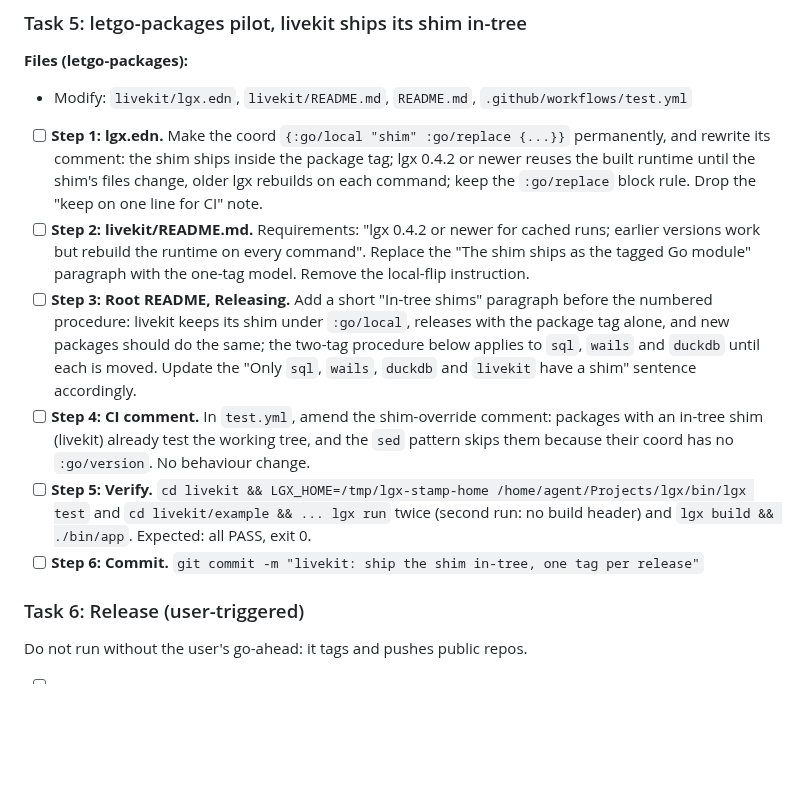
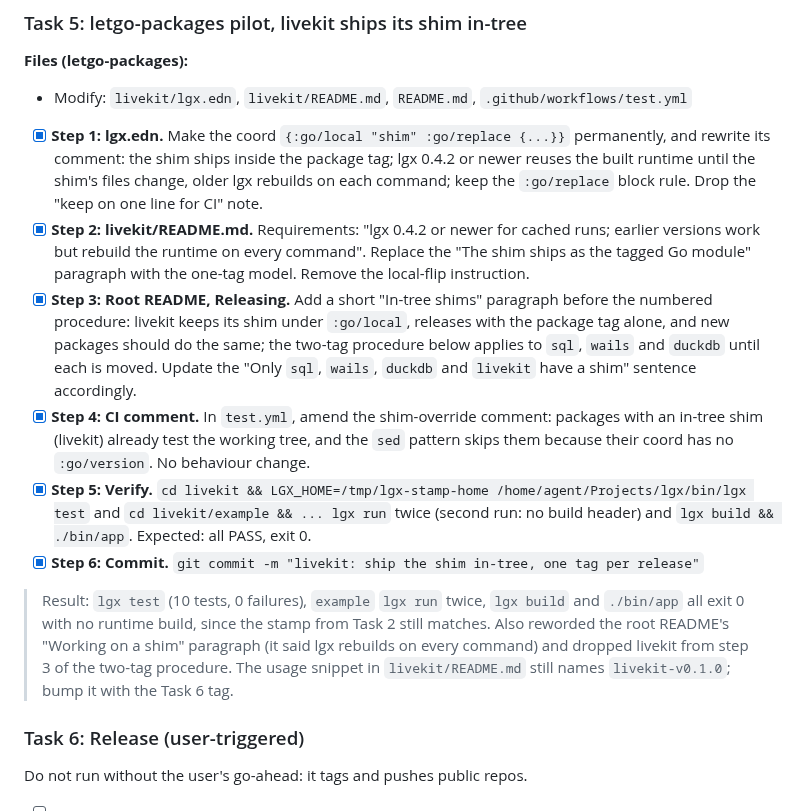
Before and after one commit to abogoyavlensky/lgx, a Markdown page: docs/plans/2026-09-27-1614-go-local-content-stamp.md, the part around the change. GitHub-like rendering; blank space fills up the shorter version.

Commit message:
Plans: record the livekit pilot

```diff
--- a/docs/plans/2026-09-27-1614-go-local-content-stamp.md
+++ b/docs/plans/2026-09-27-1614-go-local-content-stamp.md
@@ -138,12 +138,14 @@ On an lgx without the stamp, this configuration still works and merely rebuilds
 **Files (letgo-packages):**
 - Modify: `livekit/lgx.edn`, `livekit/README.md`, `README.md`, `.github/workflows/test.yml`
 
-- [ ] **Step 1: lgx.edn.** Make the coord `{:go/local "shim" :go/replace {...}}` permanently, and rewrite its comment: the shim ships inside the package tag; lgx 0.4.2 or newer reuses the built runtime until the shim's files change, older lgx rebuilds on each command; keep the `:go/replace` block rule. Drop the "keep on one line for CI" note.
-- [ ] **Step 2: livekit/README.md.** Requirements: "lgx 0.4.2 or newer for cached runs; earlier versions work but rebuild the runtime on every command". Replace the "The shim ships as the tagged Go module" paragraph with the one-tag model. Remove the local-flip instruction.
-- [ ] **Step 3: Root README, Releasing.** Add a short "In-tree shims" paragraph before the numbered procedure: livekit keeps its shim under `:go/local`, releases with the package tag alone, and new packages should do the same; the two-tag procedure below applies to `sql`, `wails` and `duckdb` until each is moved. Update the "Only `sql`, `wails`, `duckdb` and `livekit` have a shim" sentence accordingly.
-- [ ] **Step 4: CI comment.** In `test.yml`, amend the shim-override comment: packages with an in-tree shim (livekit) already test the working tree, and the `sed` pattern skips them because their coord has no `:go/version`. No behaviour change.
-- [ ] **Step 5: Verify.** `cd livekit && LGX_HOME=/tmp/lgx-stamp-home /home/agent/Projects/lgx/bin/lgx test` and `cd livekit/example && ... lgx run` twice (second run: no build header) and `lgx build && ./bin/app`. Expected: all PASS, exit 0.
-- [ ] **Step 6: Commit.** `git commit -m "livekit: ship the shim in-tree, one tag per release"`
+- [x] **Step 1: lgx.edn.** Make the coord `{:go/local "shim" :go/replace {...}}` permanently, and rewrite its comment: the shim ships inside the package tag; lgx 0.4.2 or newer reuses the built runtime until the shim's files change, older lgx rebuilds on each command; keep the `:go/replace` block rule. Drop the "keep on one line for CI" note.
+- [x] **Step 2: livekit/README.md.** Requirements: "lgx 0.4.2 or newer for cached runs; earlier versions work but rebuild the runtime on every command". Replace the "The shim ships as the tagged Go module" paragraph with the one-tag model. Remove the local-flip instruction.
+- [x] **Step 3: Root README, Releasing.** Add a short "In-tree shims" paragraph before the numbered procedure: livekit keeps its shim under `:go/local`, releases with the package tag alone, and new packages should do the same; the two-tag procedure below applies to `sql`, `wails` and `duckdb` until each is moved. Update the "Only `sql`, `wails`, `duckdb` and `livekit` have a shim" sentence accordingly.
+- [x] **Step 4: CI comment.** In `test.yml`, amend the shim-override comment: packages with an in-tree shim (livekit) already test the working tree, and the `sed` pattern skips them because their coord has no `:go/version`. No behaviour change.
+- [x] **Step 5: Verify.** `cd livekit && LGX_HOME=/tmp/lgx-stamp-home /home/agent/Projects/lgx/bin/lgx test` and `cd livekit/example && ... lgx run` twice (second run: no build header) and `lgx build && ./bin/app`. Expected: all PASS, exit 0.
+- [x] **Step 6: Commit.** `git commit -m "livekit: ship the shim in-tree, one tag per release"`
+
+> Result: `lgx test` (10 tests, 0 failures), `example` `lgx run` twice, `lgx build` and `./bin/app` all exit 0 with no runtime build, since the stamp from Task 2 still matches. Also reworded the root README's "Working on a shim" paragraph (it said lgx rebuilds on every command) and dropped livekit from step 3 of the two-tag procedure. The usage snippet in `livekit/README.md` still names `livekit-v0.1.0`; bump it with the Task 6 tag.
 
 ### Task 6: Release (user-triggered)
 
```
